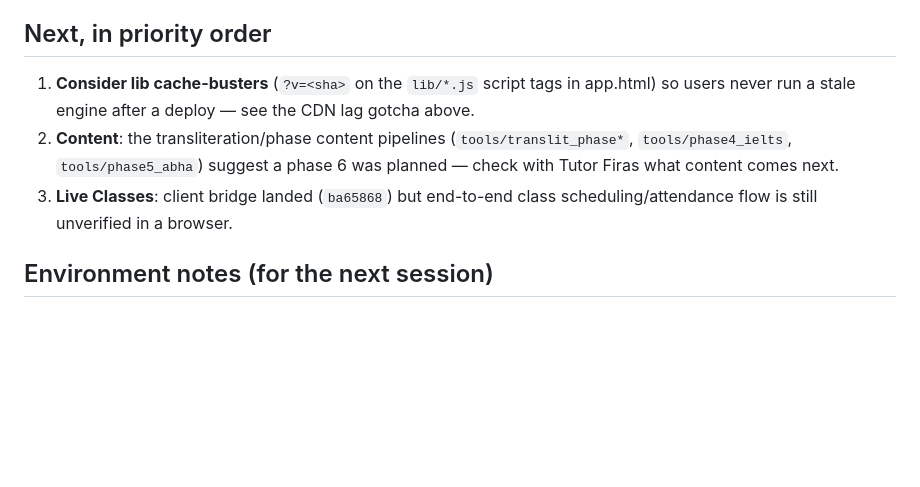
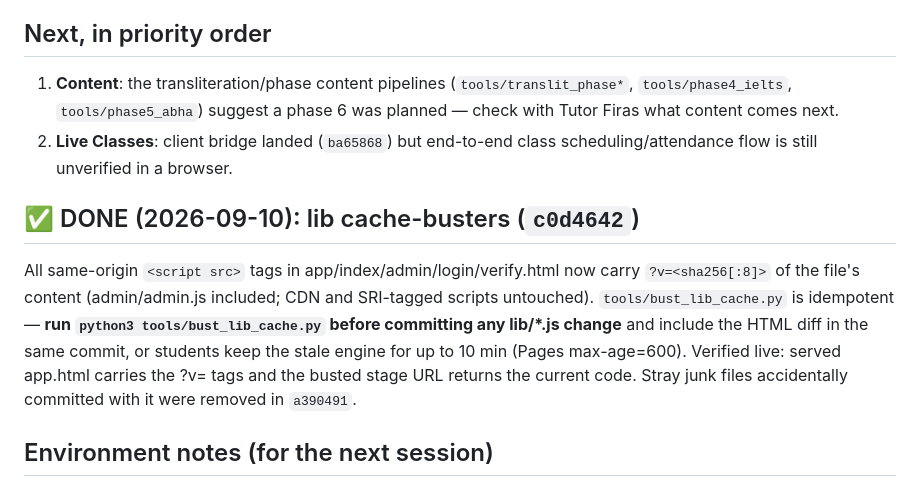
Before and after one commit to personalizedenglishlessons/tutorfiraspel, a Markdown page: NEXT_STEPS.md, the part around the change. Rendered like a GitHub page; blank space fills up the shorter version.

Commit message:
docs: NEXT_STEPS breadcrumb for lib cache-busters (c0d4642)

```diff
--- a/NEXT_STEPS.md
+++ b/NEXT_STEPS.md
@@ -171,14 +171,23 @@ and after any stage change — it loads the REAL `lib/pel_lesson_stage.js`.
 
 ## Next, in priority order
 
-1. **Consider lib cache-busters** (`?v=<sha>` on the `lib/*.js` script tags in
-   app.html) so users never run a stale engine after a deploy — see the CDN
-   lag gotcha above.
-2. **Content**: the transliteration/phase content pipelines
+1. **Content**: the transliteration/phase content pipelines
    (`tools/translit_phase*`, `tools/phase4_ielts`, `tools/phase5_abha`) suggest
    a phase 6 was planned — check with Tutor Firas what content comes next.
-3. **Live Classes**: client bridge landed (`ba65868`) but end-to-end class
+2. **Live Classes**: client bridge landed (`ba65868`) but end-to-end class
    scheduling/attendance flow is still unverified in a browser.
+
+## ✅ DONE (2026-09-10): lib cache-busters (`c0d4642`)
+
+All same-origin `<script src>` tags in app/index/admin/login/verify.html now
+ carry `?v=<sha256[:8]>` of the file's content (admin/admin.js included; CDN
+ and SRI-tagged scripts untouched). `tools/bust_lib_cache.py` is idempotent
+ — **run `python3 tools/bust_lib_cache.py` before committing any lib/*.js
+ change** and include the HTML diff in the same commit, or students keep the
+ stale engine for up to 10 min (Pages max-age=600). Verified live: served
+ app.html carries the ?v= tags and the busted stage URL returns the current
+ code. Stray junk files accidentally committed with it were removed in
+ `a390491`.
 
 ## Environment notes (for the next session)
 
```
